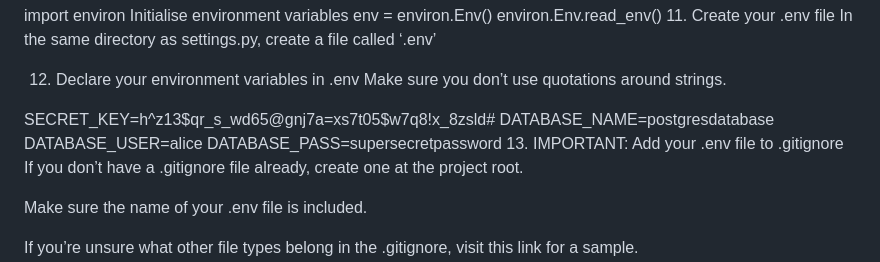
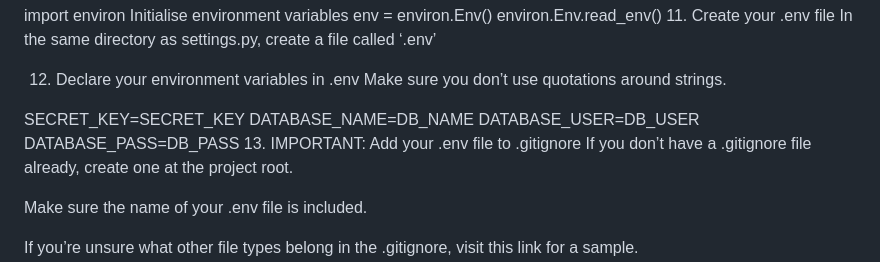
Before and after one commit to Buhchevv/DjangoProjectRestaurant, a Markdown page: README.md, the part around the change. GitHub-like rendering.

```diff
--- a/README.md
+++ b/README.md
@@ -70,10 +70,10 @@ In the same directory as settings.py, create a file called ‘.env’
 12. Declare your environment variables in .env
 Make sure you don’t use quotations around strings.
 
-SECRET_KEY=h^z13$qr_s_wd65@gnj7a=xs7t05$w7q8!x_8zsld#
-DATABASE_NAME=postgresdatabase
-DATABASE_USER=alice
-DATABASE_PASS=supersecretpassword
+SECRET_KEY=SECRET_KEY
+DATABASE_NAME=DB_NAME
+DATABASE_USER=DB_USER
+DATABASE_PASS=DB_PASS
 13. IMPORTANT: Add your .env file to .gitignore
 If you don’t have a .gitignore file already, create one at the project root.
 
```
